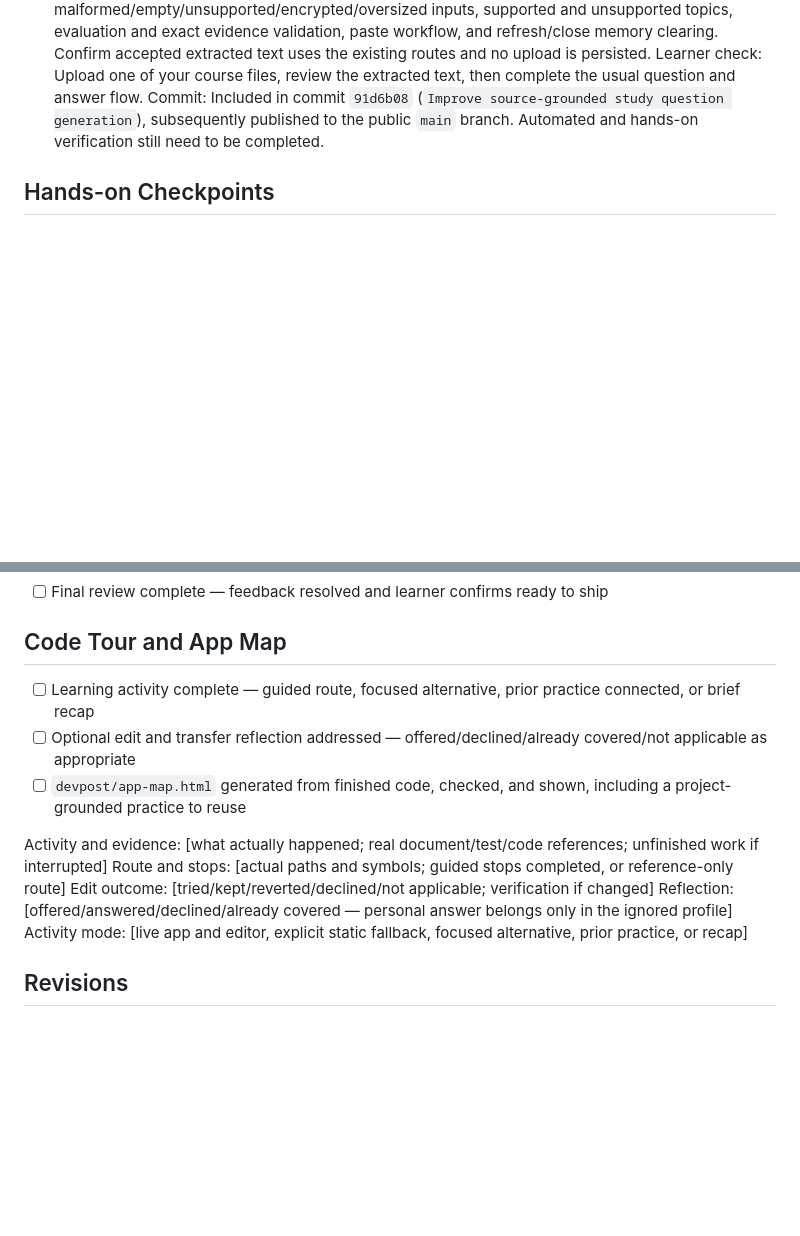
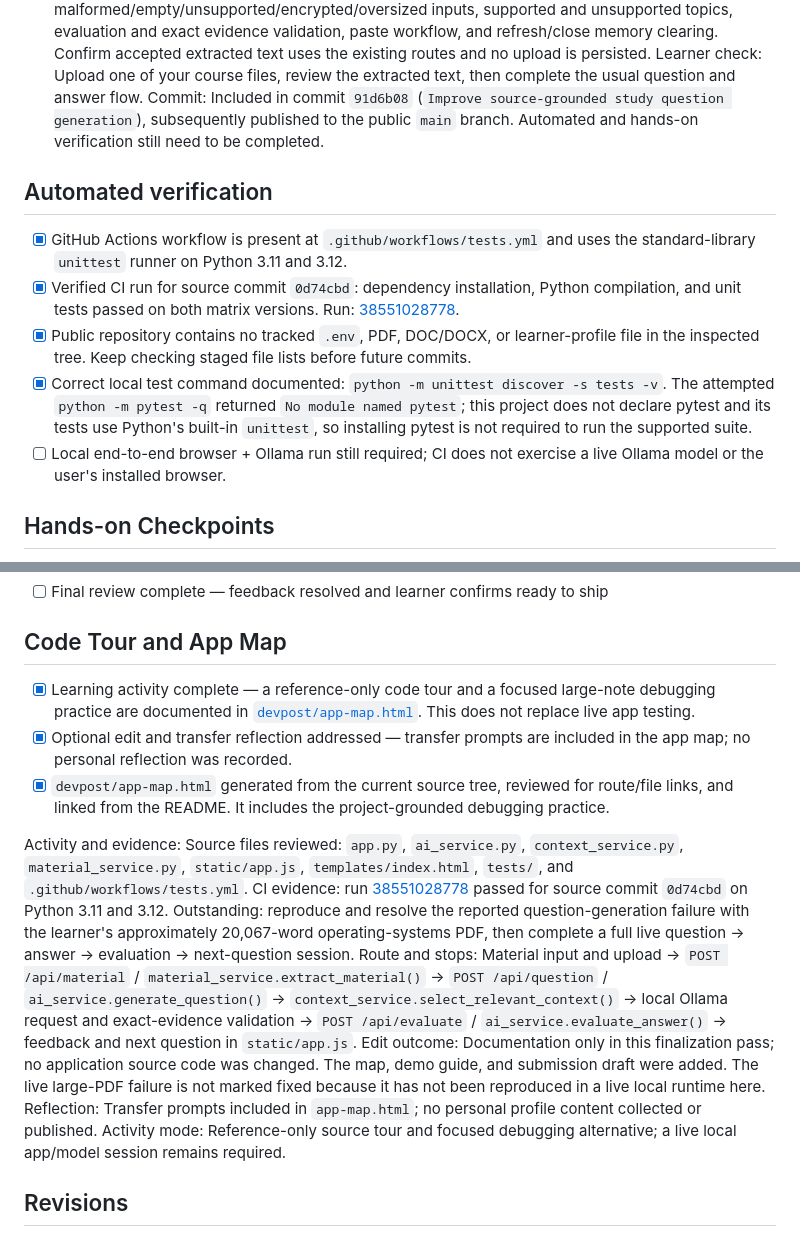
Before and after one commit to Moana-star/exam-pilot, a Markdown page: devpost/checklist.md, 2 parts joined by grey strips. Rendered like a GitHub page; blank space fills up the shorter version.

Commit message:
Record verified CI and submission preparation status

```diff
--- a/devpost/checklist.md
+++ b/devpost/checklist.md
@@ -39,6 +39,14 @@ Build mode: fast
   Learner check: Upload one of your course files, review the extracted text, then complete the usual question and answer flow.
   Commit: Included in commit `91d6b08` (`Improve source-grounded study question generation`), subsequently published to the public `main` branch. Automated and hands-on verification still need to be completed.
 
+## Automated verification
+
+- [x] GitHub Actions workflow is present at `.github/workflows/tests.yml` and uses the standard-library `unittest` runner on Python 3.11 and 3.12.
+- [x] Verified CI run for source commit `0d74cbd`: dependency installation, Python compilation, and unit tests passed on both matrix versions. Run: [38551028778](https://github.com/Moana-star/exam-pilot/actions/runs/38551028778).
+- [x] Public repository contains no tracked `.env`, PDF, DOC/DOCX, or learner-profile file in the inspected tree. Keep checking staged file lists before future commits.
+- [x] Correct local test command documented: `python -m unittest discover -s tests -v`. The attempted `python -m pytest -q` returned `No module named pytest`; this project does not declare pytest and its tests use Python's built-in `unittest`, so installing pytest is not required to run the supported suite.
+- [ ] Local end-to-end browser + Ollama run still required; CI does not exercise a live Ollama model or the user's installed browser.
+
 ## Hands-on Checkpoints
 
 - [ ] Early usable behavior explored — after slice 1, review whether question generation and unsupported-topic recovery feel aligned with the approved PRD.
@@ -50,15 +58,15 @@ Build mode: fast
 
 ## Code Tour and App Map
 
-- [ ] Learning activity complete — guided route, focused alternative, prior practice connected, or brief recap
-- [ ] Optional edit and transfer reflection addressed — offered/declined/already covered/not applicable as appropriate
-- [ ] `devpost/app-map.html` generated from finished code, checked, and shown, including a project-grounded practice to reuse
+- [x] Learning activity complete — a reference-only code tour and a focused large-note debugging practice are documented in [`devpost/app-map.html`](app-map.html). This does not replace live app testing.
+- [x] Optional edit and transfer reflection addressed — transfer prompts are included in the app map; no personal reflection was recorded.
+- [x] `devpost/app-map.html` generated from the current source tree, reviewed for route/file links, and linked from the README. It includes the project-grounded debugging practice.
 
-Activity and evidence: [what actually happened; real document/test/code references; unfinished work if interrupted]
-Route and stops: [actual paths and symbols; guided stops completed, or reference-only route]
-Edit outcome: [tried/kept/reverted/declined/not applicable; verification if changed]
-Reflection: [offered/answered/declined/already covered — personal answer belongs only in the ignored profile]
-Activity mode: [live app and editor, explicit static fallback, focused alternative, prior practice, or recap]
+Activity and evidence: Source files reviewed: `app.py`, `ai_service.py`, `context_service.py`, `material_service.py`, `static/app.js`, `templates/index.html`, `tests/`, and `.github/workflows/tests.yml`. CI evidence: run [38551028778](https://github.com/Moana-star/exam-pilot/actions/runs/38551028778) passed for source commit `0d74cbd` on Python 3.11 and 3.12. Outstanding: reproduce and resolve the reported question-generation failure with the learner's approximately 20,067-word operating-systems PDF, then complete a full live question → answer → evaluation → next-question session.
+Route and stops: Material input and upload → `POST /api/material` / `material_service.extract_material()` → `POST /api/question` / `ai_service.generate_question()` → `context_service.select_relevant_context()` → local Ollama request and exact-evidence validation → `POST /api/evaluate` / `ai_service.evaluate_answer()` → feedback and next question in `static/app.js`.
+Edit outcome: Documentation only in this finalization pass; no application source code was changed. The map, demo guide, and submission draft were added. The live large-PDF failure is not marked fixed because it has not been reproduced in a live local runtime here.
+Reflection: Transfer prompts included in `app-map.html`; no personal profile content collected or published.
+Activity mode: Reference-only source tour and focused debugging alternative; a live local app/model session remains required.
 
 ## Revisions
 
```
